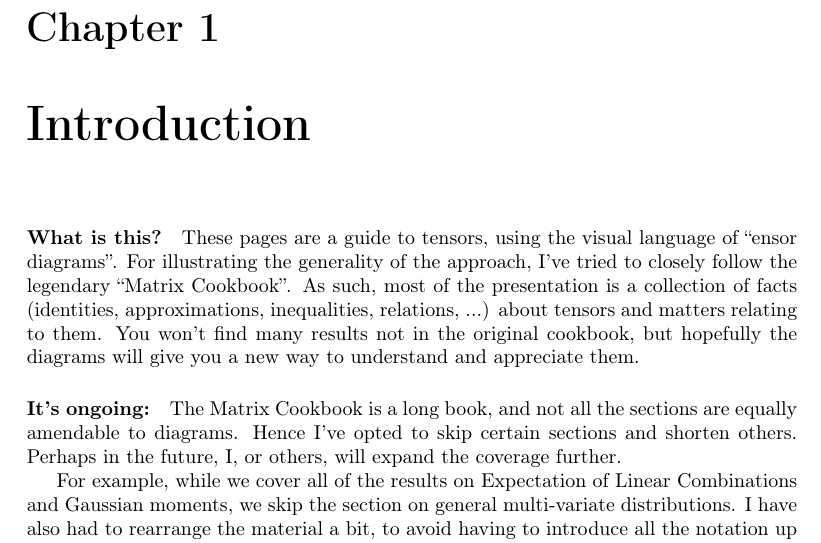
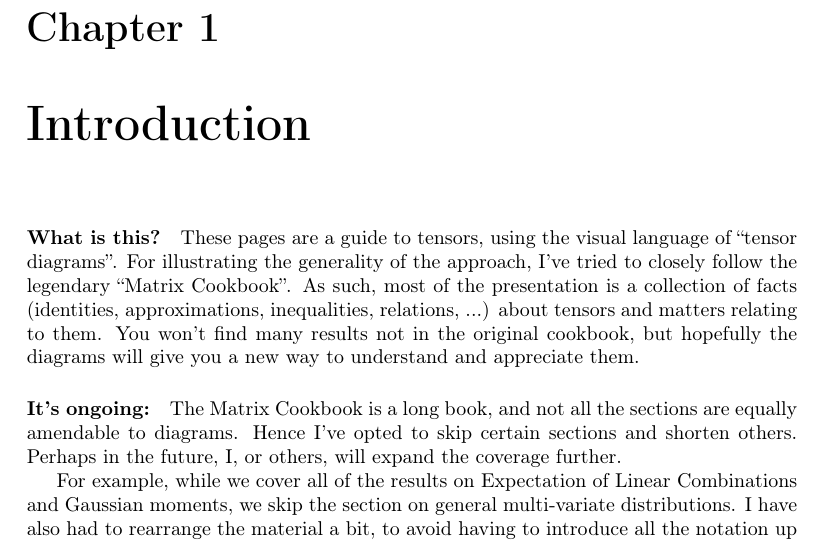
Before and after one commit to thomasahle/tensorgrad, a LaTeX thesis (paper/cookbook.tex, which reads paper/chapters/intro.tex): part of page 2 of 59, cut so that both start at the same text. Compiled offline with pdfLaTeX.

Commit message:
Fix typo in intro.tex

```diff
--- a/paper/chapters/intro.tex
+++ b/paper/chapters/intro.tex
@@ -1,7 +1,7 @@
 
 \chapter{Introduction}
 \paragraph{What is this?}
-These pages are a guide to tensors, using the visual language of ``ensor diagrams''.
+These pages are a guide to tensors, using the visual language of ``tensor diagrams''.
 For illustrating the generality of the approach, I've tried to closely follow the legendary ``Matrix Cookbook''.
 As such, most of the presentation is a collection of facts (identities, approximations, inequalities, relations, ...) about tensors and matters relating to them.
 You won't find many results not in the original cookbook, but hopefully the diagrams will give you a new way to understand and appreciate them.
```
